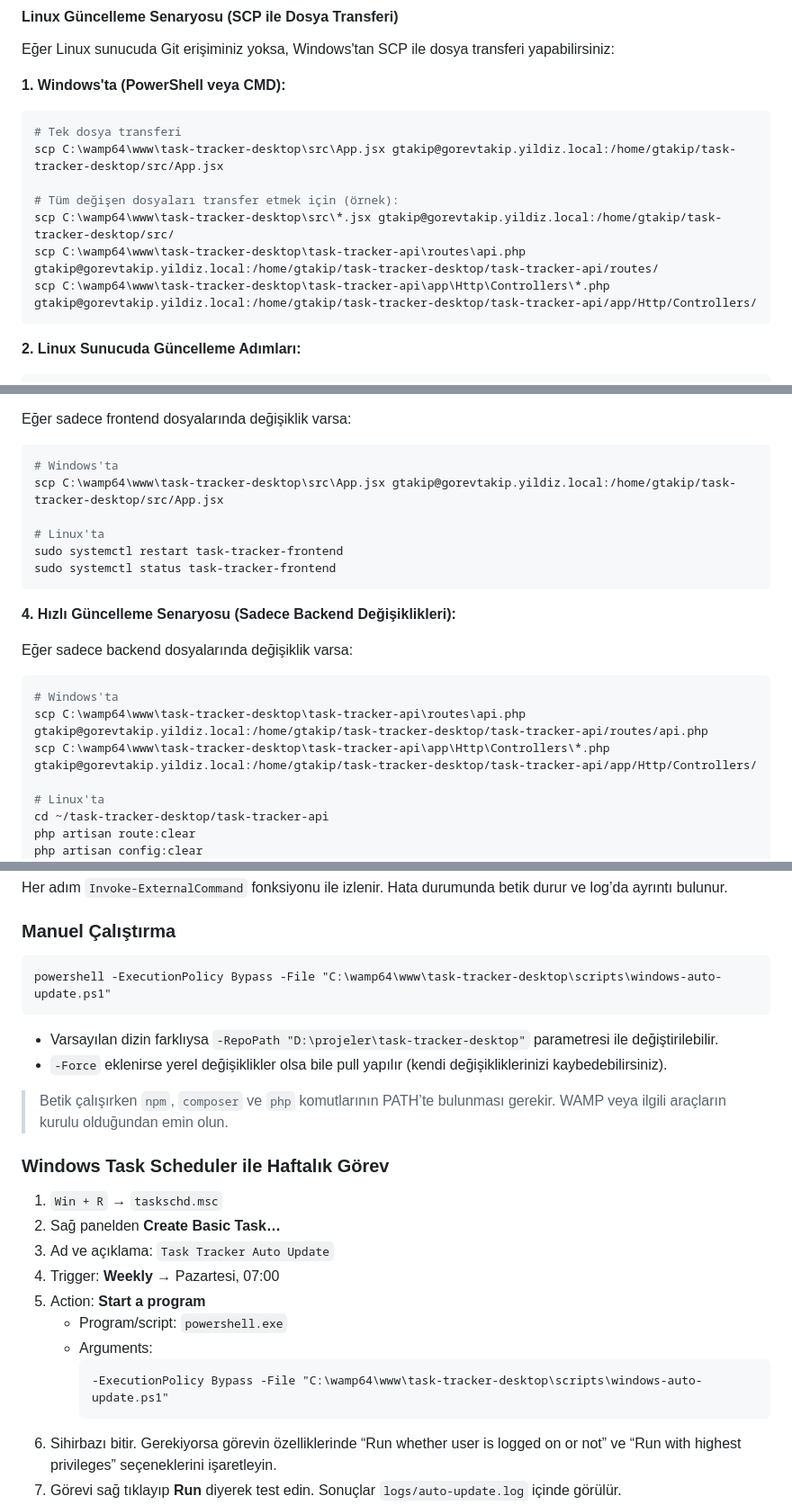
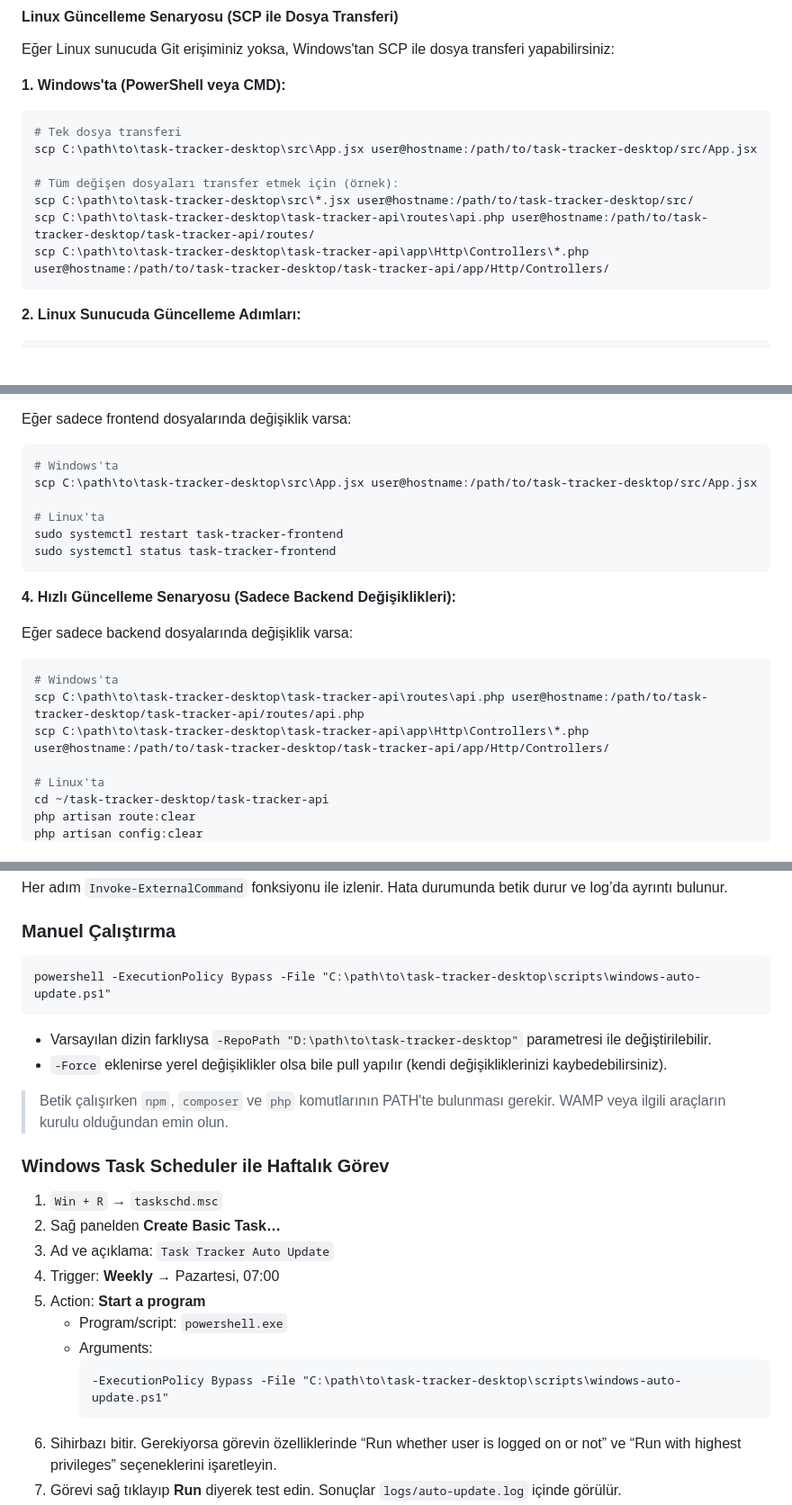
Before and after one commit to MEY-26/task-tracker-desktop, a Markdown page: README.md, 3 parts joined by grey strips. Shown at 90% size. Drawn GitHub-style; blank space fills up the shorter version.

Commit message:
docs: README'den ozel bilgiler temizlendi - guvenlik iyilestirmesi

````diff
--- a/README.md
+++ b/README.md
@@ -705,12 +705,12 @@ Eğer Linux sunucuda Git erişiminiz yoksa, Windows'tan SCP ile dosya transferi
 
 ```powershell
 # Tek dosya transferi
-scp C:\wamp64\www\task-tracker-desktop\src\App.jsx gtakip@gorevtakip.yildiz.local:/home/gtakip/task-tracker-desktop/src/App.jsx
+scp C:\path\to\task-tracker-desktop\src\App.jsx user@hostname:/path/to/task-tracker-desktop/src/App.jsx
 
 # Tüm değişen dosyaları transfer etmek için (örnek):
-scp C:\wamp64\www\task-tracker-desktop\src\*.jsx gtakip@gorevtakip.yildiz.local:/home/gtakip/task-tracker-desktop/src/
-scp C:\wamp64\www\task-tracker-desktop\task-tracker-api\routes\api.php gtakip@gorevtakip.yildiz.local:/home/gtakip/task-tracker-desktop/task-tracker-api/routes/
-scp C:\wamp64\www\task-tracker-desktop\task-tracker-api\app\Http\Controllers\*.php gtakip@gorevtakip.yildiz.local:/home/gtakip/task-tracker-desktop/task-tracker-api/app/Http/Controllers/
+scp C:\path\to\task-tracker-desktop\src\*.jsx user@hostname:/path/to/task-tracker-desktop/src/
+scp C:\path\to\task-tracker-desktop\task-tracker-api\routes\api.php user@hostname:/path/to/task-tracker-desktop/task-tracker-api/routes/
+scp C:\path\to\task-tracker-desktop\task-tracker-api\app\Http\Controllers\*.php user@hostname:/path/to/task-tracker-desktop/task-tracker-api/app/Http/Controllers/
 ```
 
 **2. Linux Sunucuda Güncelleme Adımları:**
@@ -751,7 +751,7 @@ Eğer sadece frontend dosyalarında değişiklik varsa:
 
 ```bash
 # Windows'ta
-scp C:\wamp64\www\task-tracker-desktop\src\App.jsx gtakip@gorevtakip.yildiz.local:/home/gtakip/task-tracker-desktop/src/App.jsx
+scp C:\path\to\task-tracker-desktop\src\App.jsx user@hostname:/path/to/task-tracker-desktop/src/App.jsx
 
 # Linux'ta
 sudo systemctl restart task-tracker-frontend
@@ -764,8 +764,8 @@ Eğer sadece backend dosyalarında değişiklik varsa:
 
 ```bash
 # Windows'ta
-scp C:\wamp64\www\task-tracker-desktop\task-tracker-api\routes\api.php gtakip@gorevtakip.yildiz.local:/home/gtakip/task-tracker-desktop/task-tracker-api/routes/api.php
-scp C:\wamp64\www\task-tracker-desktop\task-tracker-api\app\Http\Controllers\*.php gtakip@gorevtakip.yildiz.local:/home/gtakip/task-tracker-desktop/task-tracker-api/app/Http/Controllers/
+scp C:\path\to\task-tracker-desktop\task-tracker-api\routes\api.php user@hostname:/path/to/task-tracker-desktop/task-tracker-api/routes/api.php
+scp C:\path\to\task-tracker-desktop\task-tracker-api\app\Http\Controllers\*.php user@hostname:/path/to/task-tracker-desktop/task-tracker-api/app/Http/Controllers/
 
 # Linux'ta
 cd ~/task-tracker-desktop/task-tracker-api
@@ -836,12 +836,12 @@ Her adım `Invoke-ExternalCommand` fonksiyonu ile izlenir. Hata durumunda betik
 
 ### Manuel Çalıştırma
 ```
-powershell -ExecutionPolicy Bypass -File "C:\wamp64\www\task-tracker-desktop\scripts\windows-auto-update.ps1"
+powershell -ExecutionPolicy Bypass -File "C:\path\to\task-tracker-desktop\scripts\windows-auto-update.ps1"
 ```
-- Varsayılan dizin farklıysa `-RepoPath "D:\projeler\task-tracker-desktop"` parametresi ile değiştirilebilir.
+- Varsayılan dizin farklıysa `-RepoPath "D:\path\to\task-tracker-desktop"` parametresi ile değiştirilebilir.
 - `-Force` eklenirse yerel değişiklikler olsa bile pull yapılır (kendi değişikliklerinizi kaybedebilirsiniz).
 
-> Betik çalışırken `npm`, `composer` ve `php` komutlarının PATH’te bulunması gerekir. WAMP veya ilgili araçların kurulu olduğundan emin olun.
+> Betik çalışırken `npm`, `composer` ve `php` komutlarının PATH'te bulunması gerekir. WAMP veya ilgili araçların kurulu olduğundan emin olun.
 
 ### Windows Task Scheduler ile Haftalık Görev
 1. `Win + R` → `taskschd.msc`
@@ -852,7 +852,7 @@ powershell -ExecutionPolicy Bypass -File "C:\wamp64\www\task-tracker-desktop\scr
    - Program/script: `powershell.exe`
    - Arguments:
      ```
-     -ExecutionPolicy Bypass -File "C:\wamp64\www\task-tracker-desktop\scripts\windows-auto-update.ps1"
+     -ExecutionPolicy Bypass -File "C:\path\to\task-tracker-desktop\scripts\windows-auto-update.ps1"
      ```
 6. Sihirbazı bitir. Gerekiyorsa görevin özelliklerinde “Run whether user is logged on or not” ve “Run with highest privileges” seçeneklerini işaretleyin.
 7. Görevi sağ tıklayıp **Run** diyerek test edin. Sonuçlar `logs/auto-update.log` içinde görülür.
````
Also changed, not shown: other parts of README.md (+3 -3 lines).
